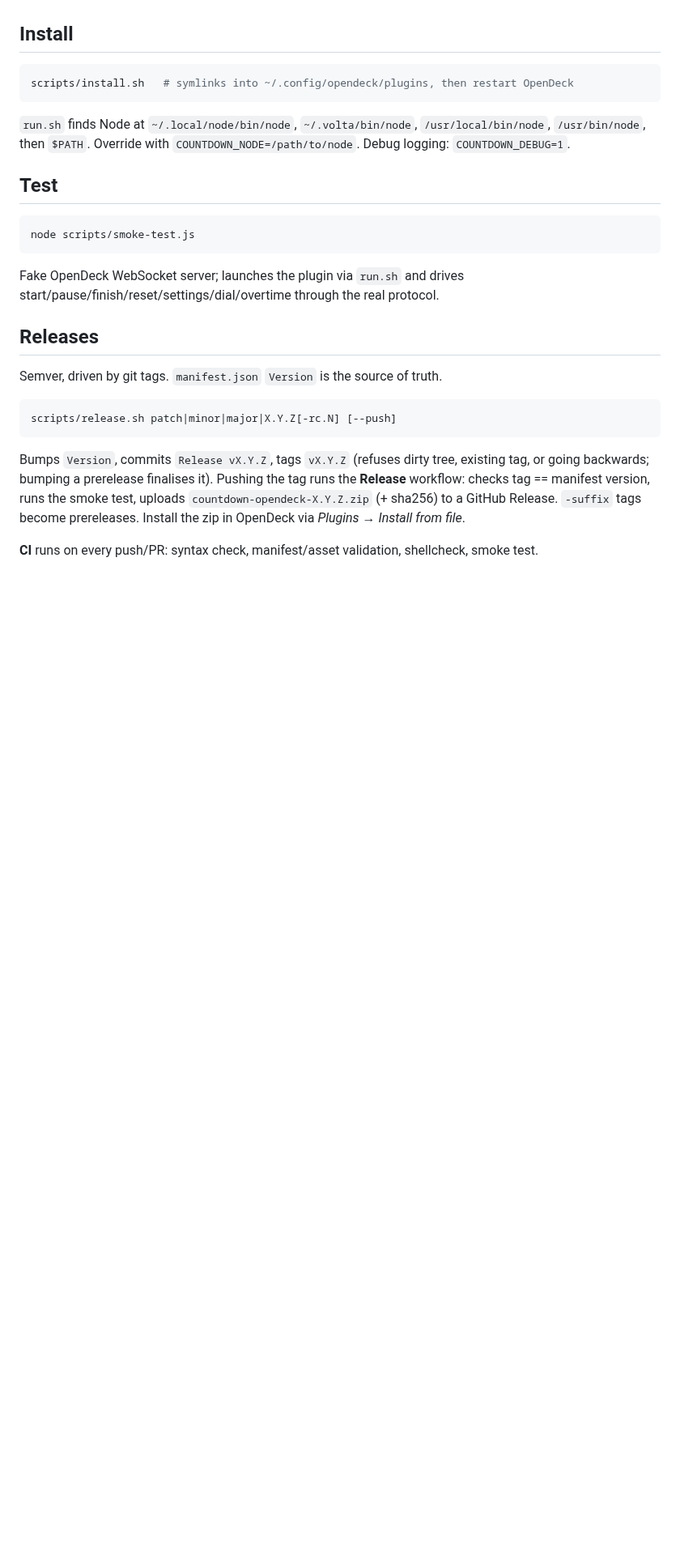
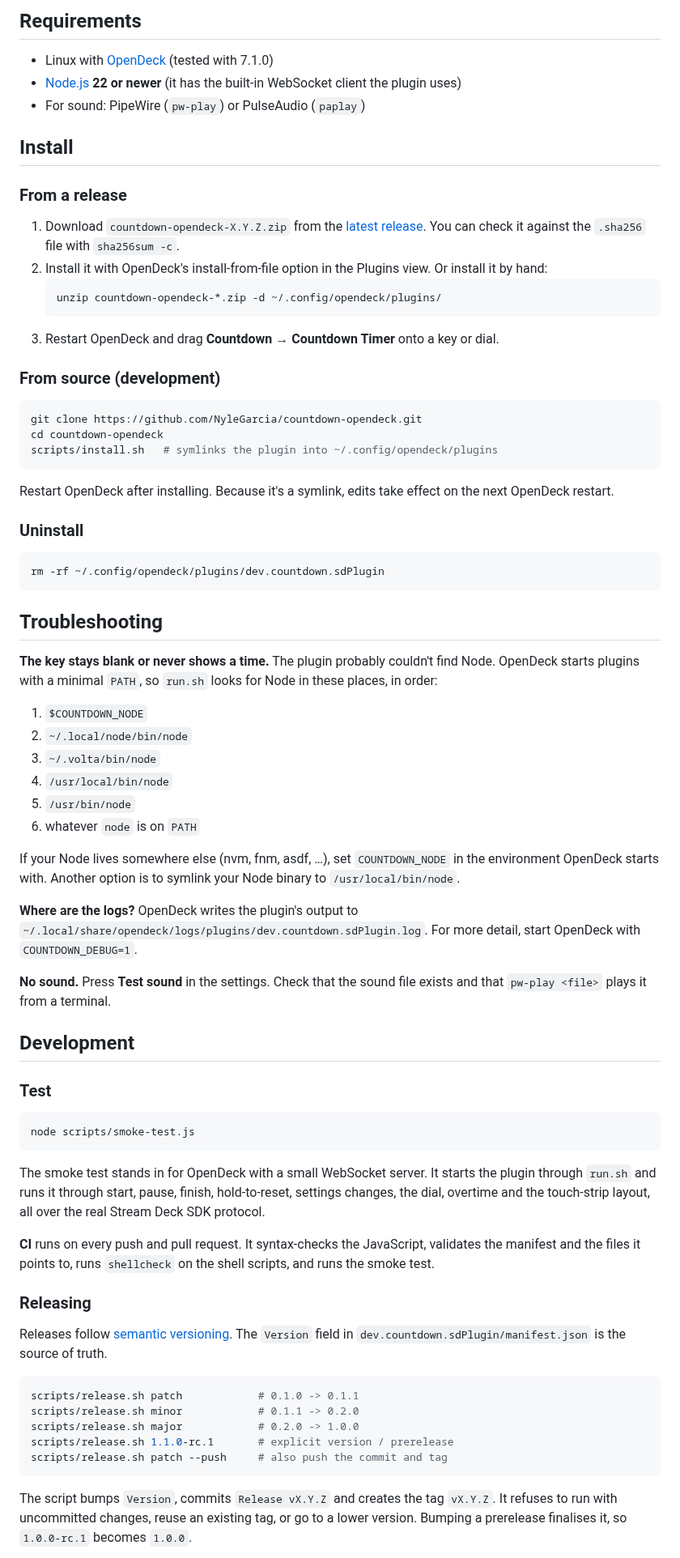
Before and after one commit to NyleGarcia/countdown-opendeck, a Markdown page: README.md, the part around one of its changes. Shown at 81% size. Rendered like a GitHub page; blank space fills up the shorter version.

````diff
--- a/README.md
+++ b/README.md
@@ -25,31 +56,89 @@ Duration edits while a timer is running apply on the next reset.
+## Requirements
+
+- Linux with [OpenDeck](https://github.com/nekename/OpenDeck) (tested with 7.1.0)
+- [Node.js](https://nodejs.org) **22 or newer** (it has the built-in WebSocket client the plugin uses)
+- For sound: PipeWire (`pw-play`) or PulseAudio (`paplay`)
 
 ## Install
+
+### From a release
+
+1. Download `countdown-opendeck-X.Y.Z.zip` from the
+   [latest release](https://github.com/NyleGarcia/countdown-opendeck/releases/latest).
+   You can check it against the `.sha256` file with `sha256sum -c`.
+2. Install it with OpenDeck's install-from-file option in the Plugins view. Or install it by hand:
+   ```sh
+   unzip countdown-opendeck-*.zip -d ~/.config/opendeck/plugins/
+   ```
+3. Restart OpenDeck and drag **Countdown → Countdown Timer** onto a key or dial.
+
+### From source (development)
+
 ```sh
-scripts/install.sh   # symlinks into ~/.config/opendeck/plugins, then restart OpenDeck
+git clone https://github.com/NyleGarcia/countdown-opendeck.git
+cd countdown-opendeck
+scripts/install.sh   # symlinks the plugin into ~/.config/opendeck/plugins
 ```
 
-`run.sh` finds Node at `~/.local/node/bin/node`, `~/.volta/bin/node`, `/usr/local/bin/node`,
-`/usr/bin/node`, then `$PATH`. Override with `COUNTDOWN_NODE=/path/to/node`.
-Debug logging: `COUNTDOWN_DEBUG=1`.
+Restart OpenDeck after installing. Because it's a symlink, edits take effect on the next OpenDeck restart.
 
-## Test
+### Uninstall
+
+```sh
+rm -rf ~/.config/opendeck/plugins/dev.countdown.sdPlugin
+```
+
+## Troubleshooting
+
+**The key stays blank or never shows a time.** The plugin probably couldn't find Node. OpenDeck
+starts plugins with a minimal `PATH`, so `run.sh` looks for Node in these places, in order:
+
+1. `$COUNTDOWN_NODE`
+2. `~/.local/node/bin/node`
+3. `~/.volta/bin/node`
+4. `/usr/local/bin/node`
+5. `/usr/bin/node`
+6. whatever `node` is on `PATH`
+
+If your Node lives somewhere else (nvm, fnm, asdf, …), set `COUNTDOWN_NODE` in the environment
+OpenDeck starts with. Another option is to symlink your Node binary to `/usr/local/bin/node`.
+
+**Where are the logs?** OpenDeck writes the plugin's output to
+`~/.local/share/opendeck/logs/plugins/dev.countdown.sdPlugin.log`. For more detail, start OpenDeck
+with `COUNTDOWN_DEBUG=1`.
+
+**No sound.** Press **Test sound** in the settings. Check that the sound file exists and that
+`pw-play <file>` plays it from a terminal.
+
+## Development
+
+### Test
+
 ```sh
 node scripts/smoke-test.js
 ```
-Fake OpenDeck WebSocket server; launches the plugin via `run.sh` and drives
-start/pause/finish/reset/settings/dial/overtime through the real protocol.
 
-## Releases
-Semver, driven by git tags. `manifest.json` `Version` is the source of truth.
+The smoke test stands in for OpenDeck with a small WebSocket server. It starts the plugin through
+`run.sh` and runs it through start, pause, finish, hold-to-reset, settings changes, the dial,
+overtime and the touch-strip layout, all over the real Stream Deck SDK protocol.
+
+**CI** runs on every push and pull request. It syntax-checks the JavaScript, validates the manifest
+and the files it points to, runs `shellcheck` on the shell scripts, and runs the smoke test.
+
+### Releasing
+
+Releases follow [semantic versioning](https://semver.org). The `Version` field in
+`dev.countdown.sdPlugin/manifest.json` is the source of truth.
 
 ```sh
-scripts/release.sh patch|minor|major|X.Y.Z[-rc.N] [--push]
+scripts/release.sh patch            # 0.1.0 -> 0.1.1
+scripts/release.sh minor            # 0.1.1 -> 0.2.0
+scripts/release.sh major            # 0.2.0 -> 1.0.0
+scripts/release.sh 1.1.0-rc.1       # explicit version / prerelease
+scripts/release.sh patch --push     # also push the commit and tag
 ```
-Bumps `Version`, commits `Release vX.Y.Z`, tags `vX.Y.Z` (refuses dirty tree, existing
-tag, or going backwards; bumping a prerelease finalises it). Pushing the tag runs the
-**Release** workflow: checks tag == manifest version, runs the smoke test, uploads
-`countdown-opendeck-X.Y.Z.zip` (+ sha256) to a GitHub Release. `-suffix` tags become
-prereleases. Install the zip in OpenDeck via *Plugins → Install from file*.
 
-**CI** runs on every push/PR: syntax check, manifest/asset validation, shellcheck, smoke test.
+The script bumps `Version`, commits `Release vX.Y.Z` and creates the tag `vX.Y.Z`. It refuses to run
+with uncommitted changes, reuse an existing tag, or go to a lower version. Bumping a prerelease
+finalises it, so `1.0.0-rc.1` becomes `1.0.0`.
 
````
Also changed, not shown: other parts of README.md (+78 -26 lines), .github/preview.png (added).
